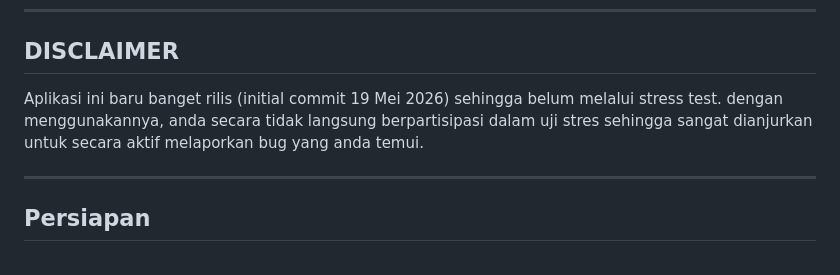
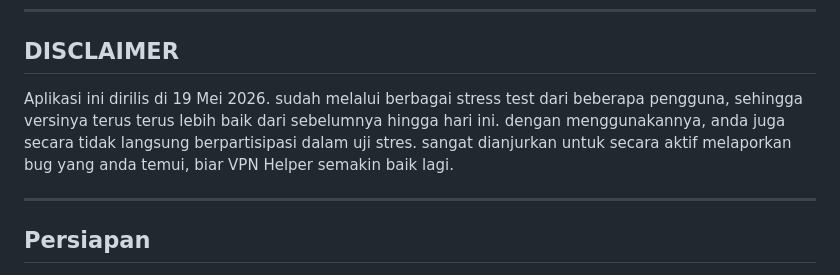
Before and after one commit to tiomultazem/vpn-helper, a Markdown page: README.md, the part around the change. Drawn GitHub-style.

```diff
--- a/README.md
+++ b/README.md
@@ -25,7 +25,7 @@ Fitur itu udah terinstal di VPN Helper mu tanpa kamu sadari. Kalo mo diaktifkan,
 
 ---
 ## DISCLAIMER
-Aplikasi ini baru banget rilis (initial commit 19 Mei 2026) sehingga belum melalui stress test. dengan menggunakannya, anda secara tidak langsung berpartisipasi dalam uji stres sehingga sangat dianjurkan untuk secara aktif melaporkan bug yang anda temui.
+Aplikasi ini dirilis di 19 Mei 2026. sudah melalui berbagai stress test dari beberapa pengguna, sehingga versinya terus terus lebih baik dari sebelumnya hingga hari ini. dengan menggunakannya, anda juga secara tidak langsung berpartisipasi dalam uji stres. sangat dianjurkan untuk secara aktif melaporkan bug yang anda temui, biar VPN Helper semakin baik lagi.
 
 ---
 ## Persiapan
```
